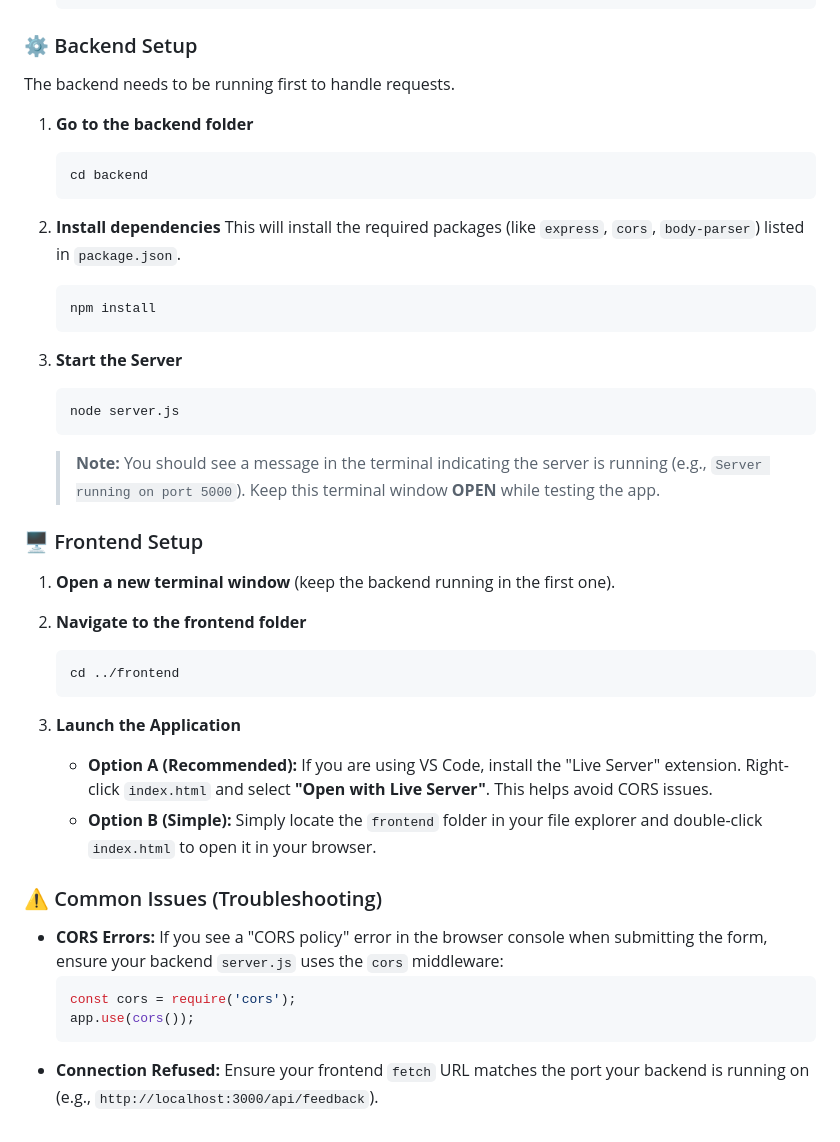
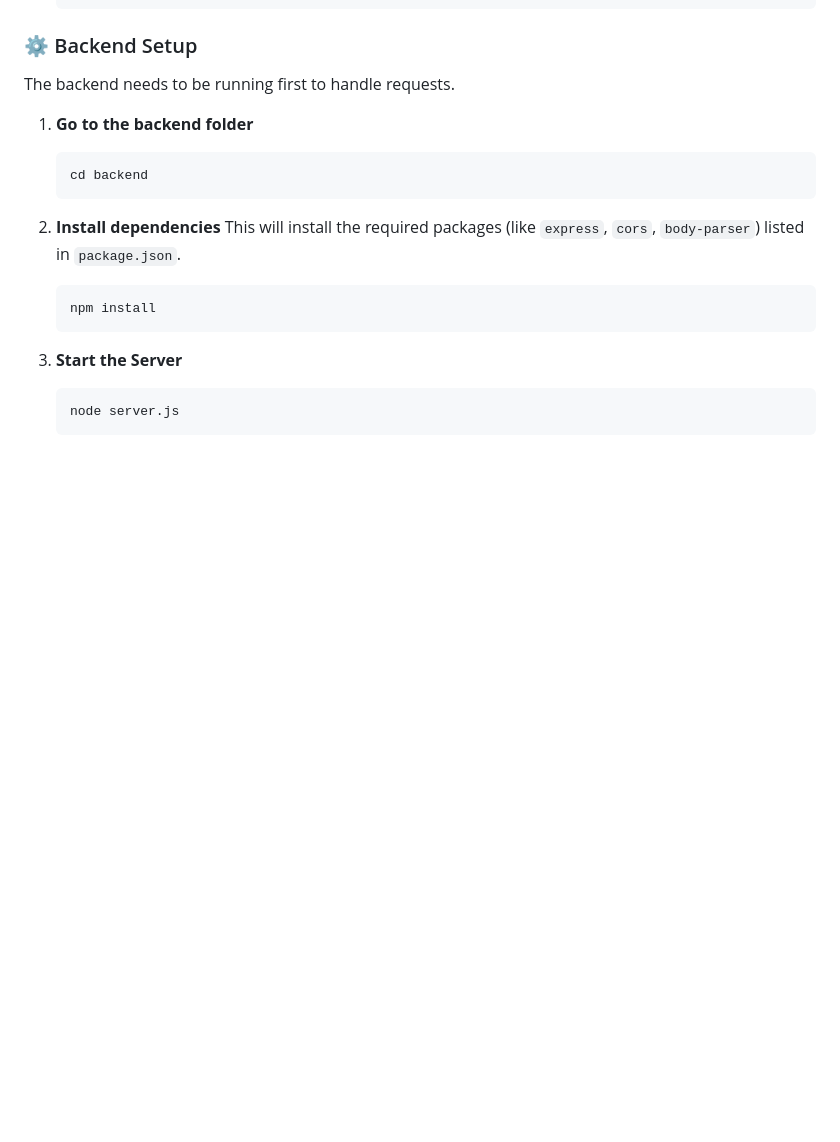
Before and after one commit to CICO224/BNCC-RnD, a Markdown page: README.md, the part around the change. Drawn GitHub-style; blank space fills up the shorter version.

````diff
--- a/README.md
+++ b/README.md
@@ -88,26 +88,3 @@ The backend needs to be running first to handle requests.
     ```bash
     node server.js
     ```
-    > **Note:** You should see a message in the terminal indicating the server is running (e.g., `Server running on port 5000`). Keep this terminal window **OPEN** while testing the app.
-
-### 🖥️ Frontend Setup
-
-1.  **Open a new terminal window** (keep the backend running in the first one).
-
-2.  **Navigate to the frontend folder**
-    ```bash
-    cd ../frontend
-    ```
-
-3.  **Launch the Application**
-    * **Option A (Recommended):** If you are using VS Code, install the "Live Server" extension. Right-click `index.html` and select **"Open with Live Server"**. This helps avoid CORS issues.
-    * **Option B (Simple):** Simply locate the `frontend` folder in your file explorer and double-click `index.html` to open it in your browser.
-
-### ⚠️ Common Issues (Troubleshooting)
-
-* **CORS Errors:** If you see a "CORS policy" error in the browser console when submitting the form, ensure your backend `server.js` uses the `cors` middleware:
-    ```javascript
-    const cors = require('cors');
-    app.use(cors());
-    ```
-* **Connection Refused:** Ensure your frontend `fetch` URL matches the port your backend is running on (e.g., `http://localhost:3000/api/feedback`).
````
